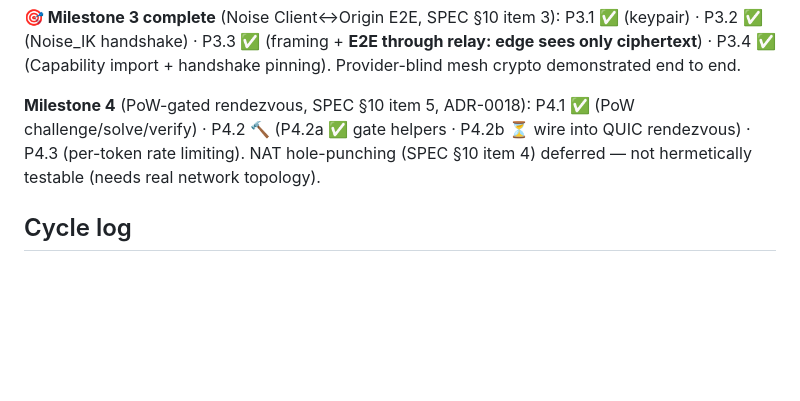
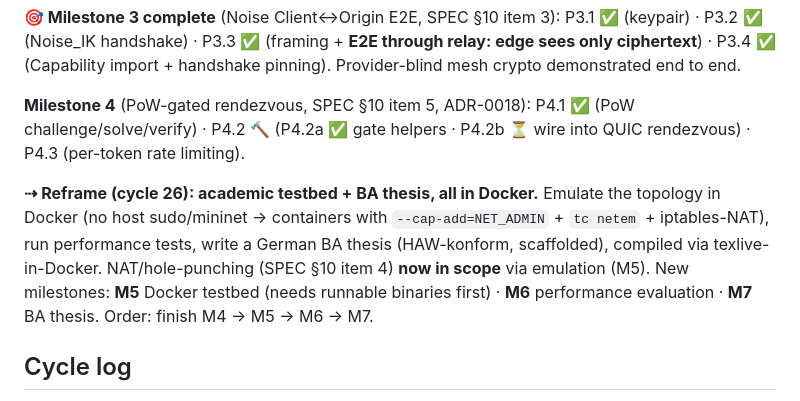
Before and after one commit to scimbe/claude-tunnel, a Markdown page: docs/planning/PROGRESS.md, the part around the change. GitHub-like rendering; blank space fills up the shorter version.

```diff
--- a/docs/planning/PROGRESS.md
+++ b/docs/planning/PROGRESS.md
@@ -19,7 +19,9 @@ Driven by the `/loop` process (`DEVELOPMENT-PROCESS.md` D1–D8): one Task Packe
 
 **🎯 Milestone 3 complete** (Noise Client↔Origin E2E, SPEC §10 item 3): P3.1 ✅ (keypair) · P3.2 ✅ (Noise_IK handshake) · P3.3 ✅ (framing + **E2E through relay: edge sees only ciphertext**) · P3.4 ✅ (Capability import + handshake pinning). Provider-blind mesh crypto demonstrated end to end.
 
-**Milestone 4** (PoW-gated rendezvous, SPEC §10 item 5, ADR-0018): P4.1 ✅ (PoW challenge/solve/verify) · P4.2 🔨 (P4.2a ✅ gate helpers · P4.2b ⏳ wire into QUIC rendezvous) · P4.3 (per-token rate limiting). NAT hole-punching (SPEC §10 item 4) deferred — not hermetically testable (needs real network topology).
+**Milestone 4** (PoW-gated rendezvous, SPEC §10 item 5, ADR-0018): P4.1 ✅ (PoW challenge/solve/verify) · P4.2 🔨 (P4.2a ✅ gate helpers · P4.2b ⏳ wire into QUIC rendezvous) · P4.3 (per-token rate limiting).
+
+**⇢ Reframe (cycle 26): academic testbed + BA thesis, all in Docker.** Emulate the topology in Docker (no host sudo/mininet → containers with `--cap-add=NET_ADMIN` + `tc netem` + iptables-NAT), run performance tests, write a German BA thesis (HAW-konform, scaffolded), compiled via texlive-in-Docker. NAT/hole-punching (SPEC §10 item 4) **now in scope** via emulation (M5). New milestones: **M5** Docker testbed (needs runnable binaries first) · **M6** performance evaluation · **M7** BA thesis. Order: finish M4 → M5 → M6 → M7.
 
 ## Cycle log
 
```
Also changed, not shown: docs/planning/v1-first-task-packets.md (+34 -0 lines).
